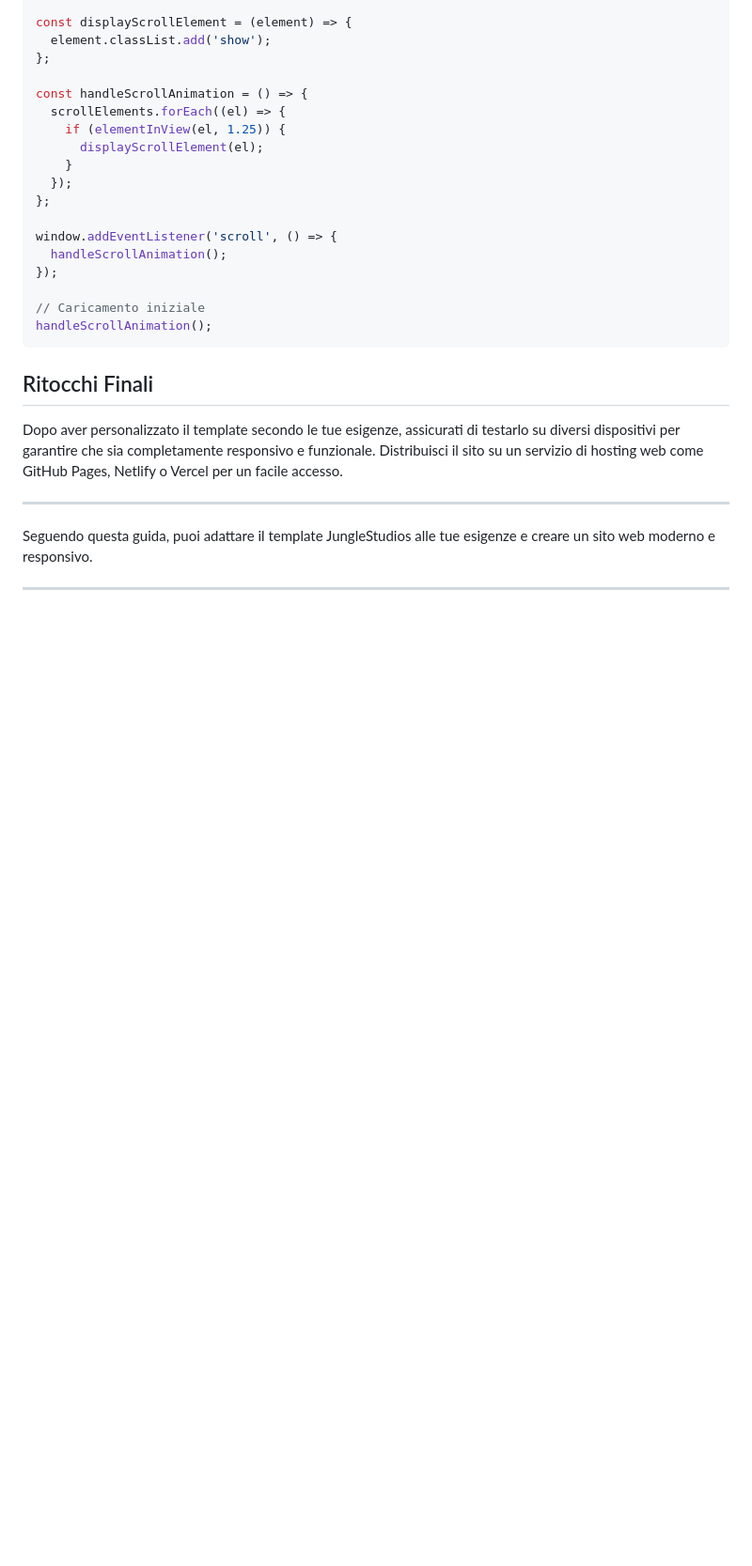
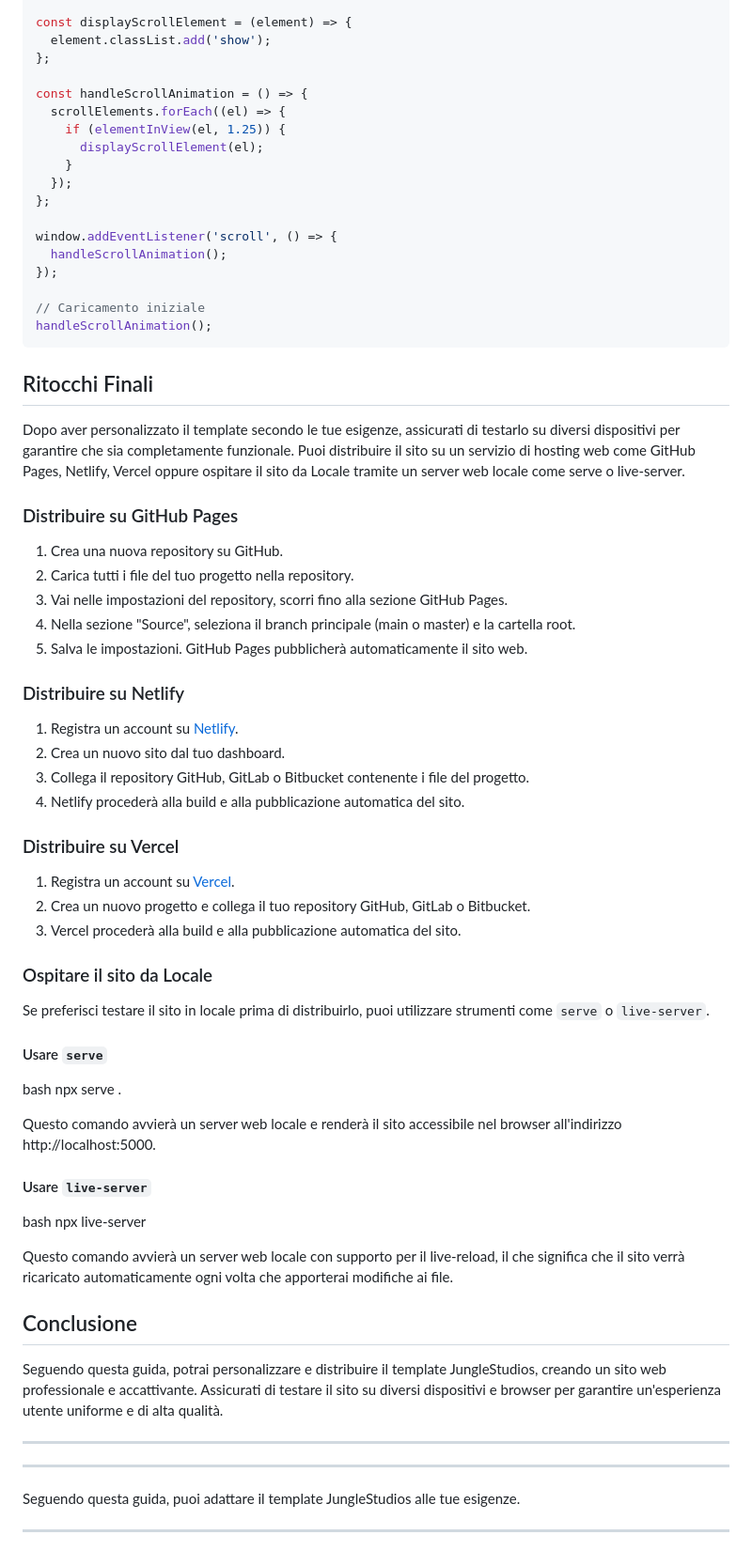
Before and after one commit to JungleStudios/Team-WebSite-Template, a Markdown page: README.md, the part around the change. Shown at 94% size. Drawn GitHub-style; blank space fills up the shorter version.

````diff
--- a/README.md
+++ b/README.md
@@ -215,10 +215,55 @@ handleScrollAnimation();
 ```
 ## Ritocchi Finali
 
-Dopo aver personalizzato il template secondo le tue esigenze, assicurati di testarlo su diversi dispositivi per garantire che sia completamente responsivo e funzionale. Distribuisci il sito su un servizio di hosting web come GitHub Pages, Netlify o Vercel per un facile accesso.
+Dopo aver personalizzato il template secondo le tue esigenze, assicurati di testarlo su diversi dispositivi per garantire che sia completamente funzionale. Puoi distribuire il sito su un servizio di hosting web come GitHub Pages, Netlify, Vercel oppure ospitare il sito da Locale tramite un server web locale come serve o live-server.
+
+### Distribuire su GitHub Pages
+
+1. Crea una nuova repository su GitHub.
+2. Carica tutti i file del tuo progetto nella repository.
+3. Vai nelle impostazioni del repository, scorri fino alla sezione GitHub Pages.
+4. Nella sezione "Source", seleziona il branch principale (main o master) e la cartella root.
+5. Salva le impostazioni. GitHub Pages pubblicherà automaticamente il sito web.
+
+### Distribuire su Netlify
+
+1. Registra un account su [Netlify](https://www.netlify.com/).
+2. Crea un nuovo sito dal tuo dashboard.
+3. Collega il repository GitHub, GitLab o Bitbucket contenente i file del progetto.
+4. Netlify procederà alla build e alla pubblicazione automatica del sito.
+
+### Distribuire su Vercel
+
+1. Registra un account su [Vercel](https://vercel.com/).
+2. Crea un nuovo progetto e collega il tuo repository GitHub, GitLab o Bitbucket.
+3. Vercel procederà alla build e alla pubblicazione automatica del sito.
+
+### Ospitare il sito da Locale
+
+Se preferisci testare il sito in locale prima di distribuirlo, puoi utilizzare strumenti come `serve` o `live-server`.
+
+#### Usare `serve`
+
+bash
+npx serve .
+
+Questo comando avvierà un server web locale e renderà il sito accessibile nel browser all'indirizzo http://localhost:5000.
+
+#### Usare `live-server`
+
+bash
+npx live-server
+
+Questo comando avvierà un server web locale con supporto per il live-reload, il che significa che il sito verrà ricaricato automaticamente ogni volta che apporterai modifiche ai file.
+
+## Conclusione
+
+Seguendo questa guida, potrai personalizzare e distribuire il template JungleStudios, creando un sito web professionale e accattivante. Assicurati di testare il sito su diversi dispositivi e browser per garantire un'esperienza utente uniforme e di alta qualità.
 
 ---
 
-Seguendo questa guida, puoi adattare il template JungleStudios alle tue esigenze e creare un sito web moderno e responsivo.
+---
+
+Seguendo questa guida, puoi adattare il template JungleStudios alle tue esigenze.
 
 ---
````
